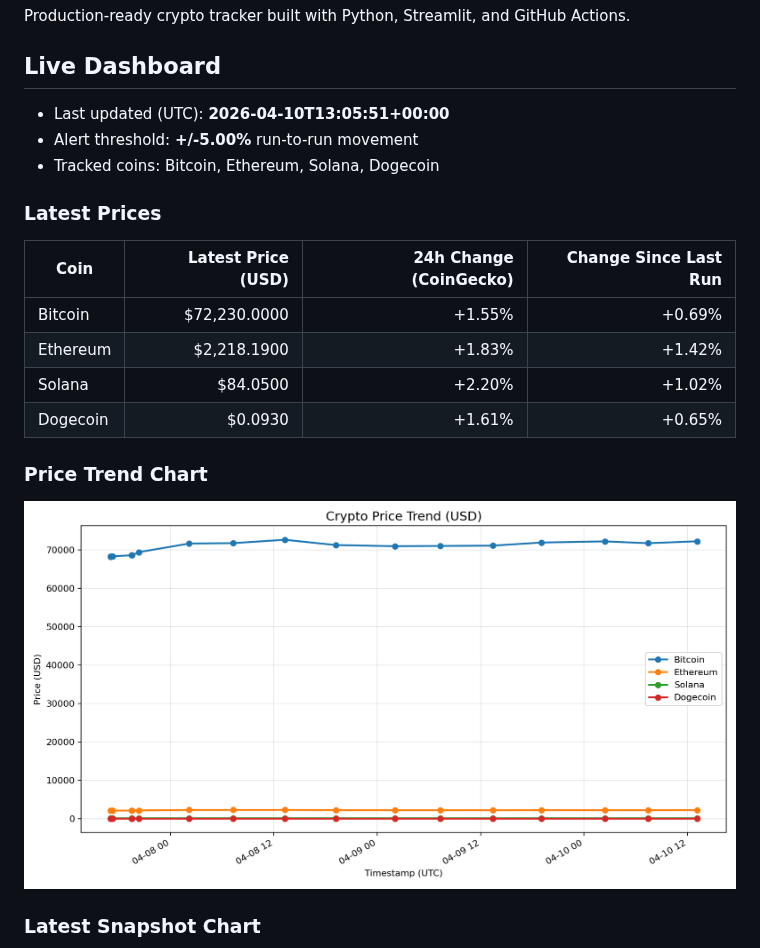
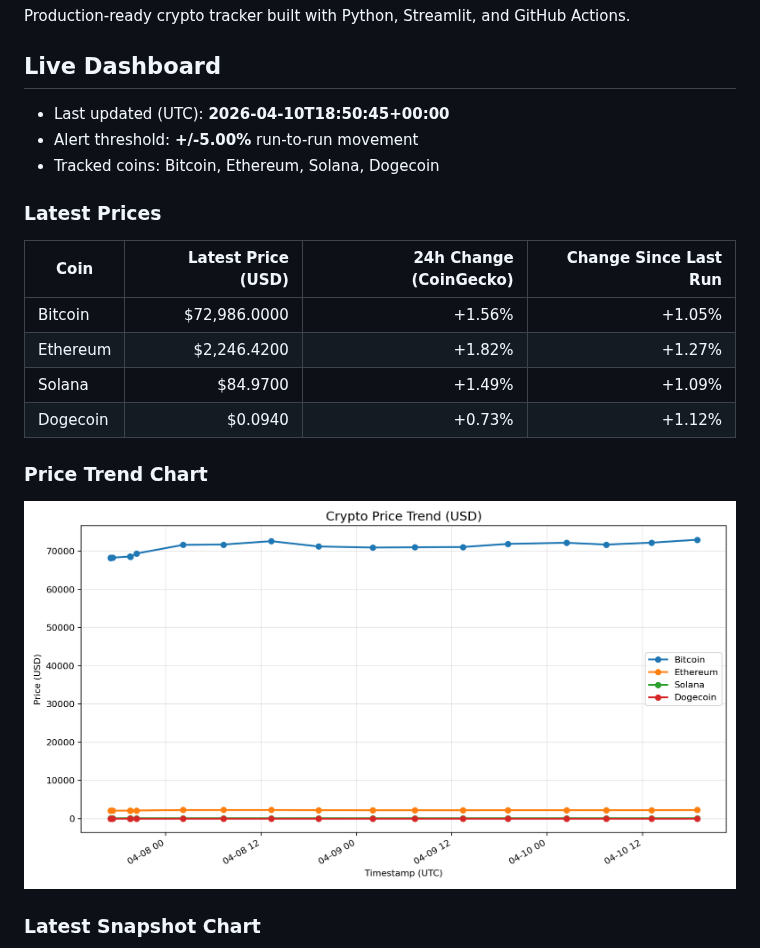
Before and after one commit to nirajshevade/MarketPulse-Crpto-price-tracker, a Markdown page: README.md, the part around the change. Rendered like a GitHub page; pictures changed too: charts/price_trends.png.

Commit message:
chore: update crypto snapshots and dashboard

```diff
--- a/README.md
+++ b/README.md
@@ -4,7 +4,7 @@ Production-ready crypto tracker built with Python, Streamlit, and GitHub Actions
 
 ## Live Dashboard
 
-- Last updated (UTC): **2026-04-10T13:05:51+00:00**
+- Last updated (UTC): **2026-04-10T18:50:45+00:00**
 - Alert threshold: **+/-5.00%** run-to-run movement
 - Tracked coins: Bitcoin, Ethereum, Solana, Dogecoin
 
@@ -12,10 +12,10 @@ Production-ready crypto tracker built with Python, Streamlit, and GitHub Actions
 
 | Coin | Latest Price (USD) | 24h Change (CoinGecko) | Change Since Last Run |
 | --- | ---: | ---: | ---: |
-| Bitcoin | $72,230.0000 | +1.55% | +0.69% |
-| Ethereum | $2,218.1900 | +1.83% | +1.42% |
-| Solana | $84.0500 | +2.20% | +1.02% |
-| Dogecoin | $0.0930 | +1.61% | +0.65% |
+| Bitcoin | $72,986.0000 | +1.56% | +1.05% |
+| Ethereum | $2,246.4200 | +1.82% | +1.27% |
+| Solana | $84.9700 | +1.49% | +1.09% |
+| Dogecoin | $0.0940 | +0.73% | +1.12% |
 
 ### Price Trend Chart
 
```
Also changed, not shown: charts/latest_snapshot.png, 2 other files.
